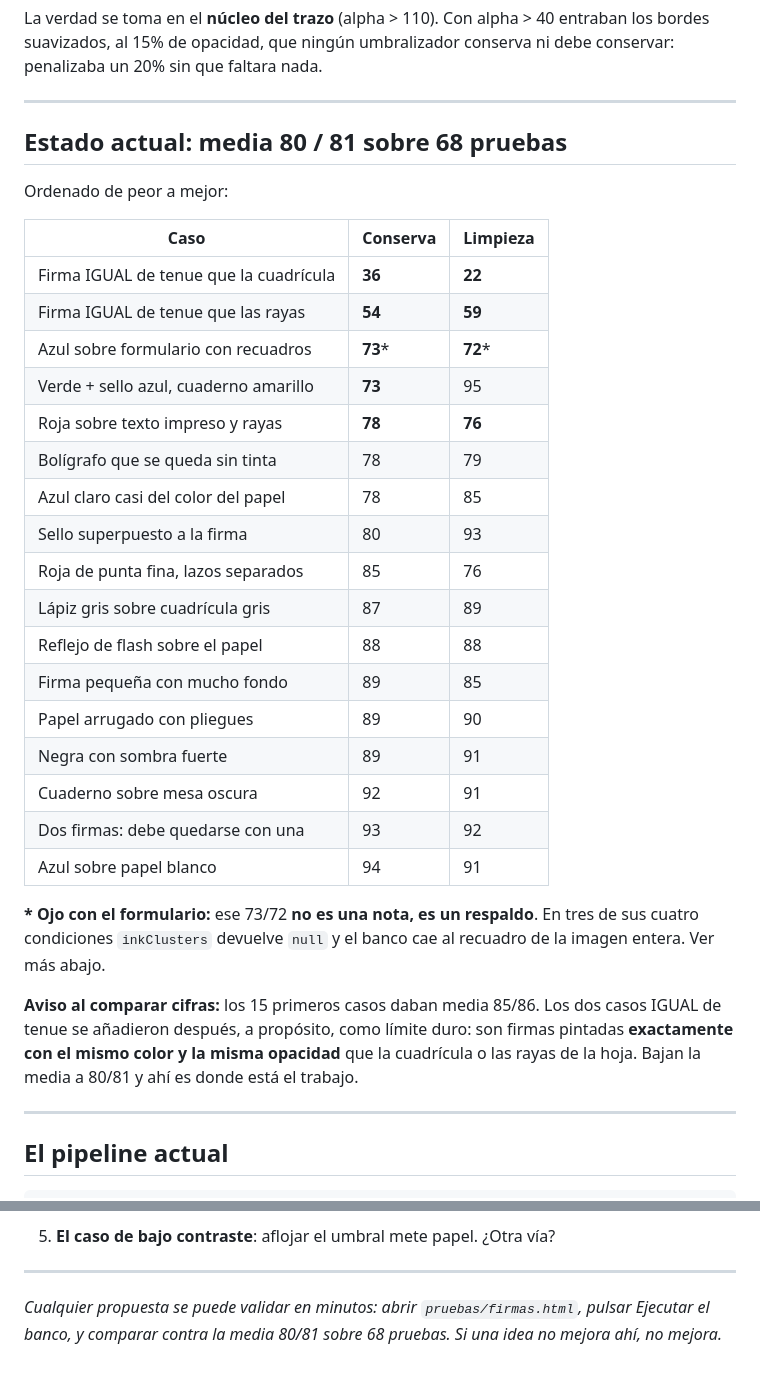
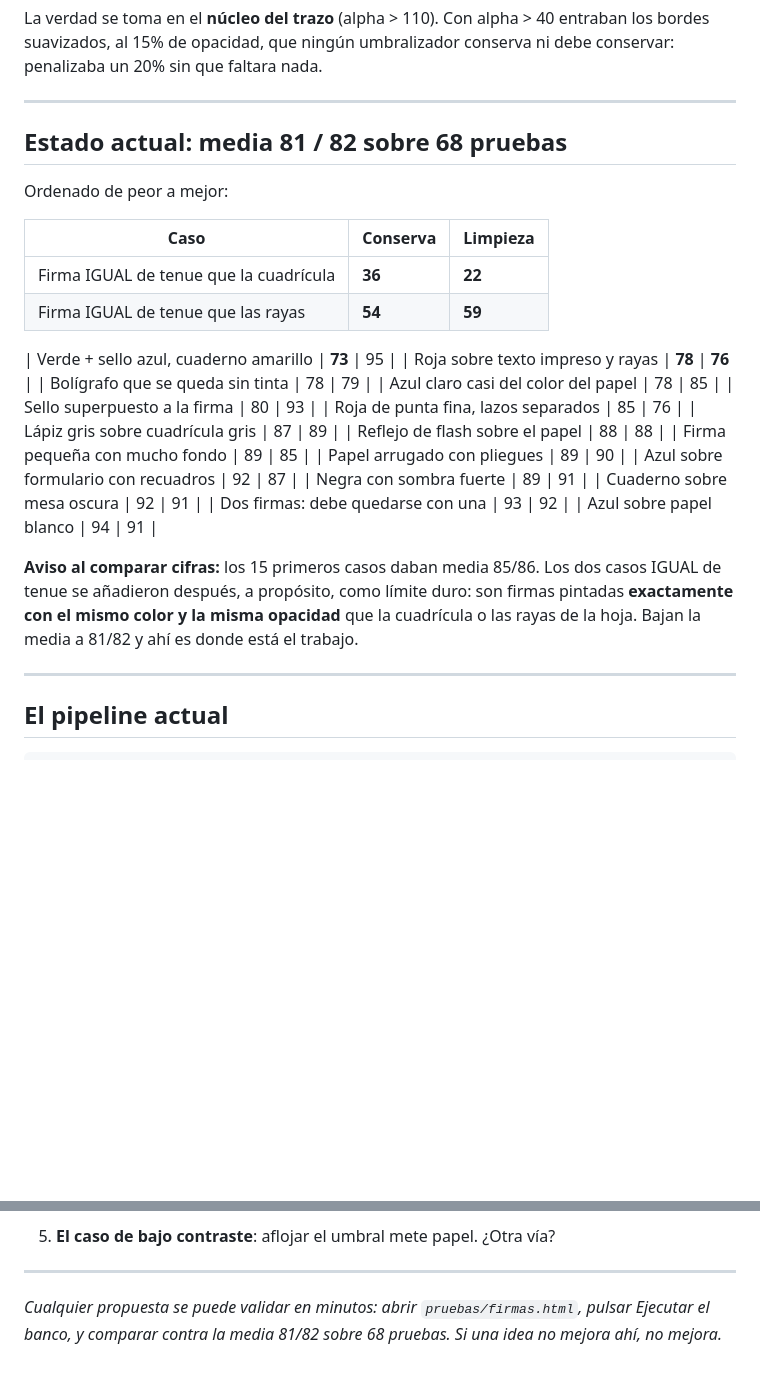
Before and after one commit to davidvbarroso1-commits/manuscrito, a Markdown page: MEJORAS-FIRMA.md, 2 parts joined by grey strips. Rendered like a GitHub page; blank space fills up the shorter version.

```diff
--- a/MEJORAS-FIRMA.md
+++ b/MEJORAS-FIRMA.md
@@ -40,7 +40,7 @@ conserva ni debe conservar: penalizaba un 20% sin que faltara nada.
 
 ---
 
-## Estado actual: media 80 / 81 sobre 68 pruebas
+## Estado actual: media 81 / 82 sobre 68 pruebas
 
 Ordenado de peor a mejor:
 
@@ -48,7 +48,7 @@ Ordenado de peor a mejor:
 |---|---|---|
 | Firma IGUAL de tenue que la cuadrícula | **36** | **22** |
 | Firma IGUAL de tenue que las rayas | **54** | **59** |
-| Azul sobre formulario con recuadros | **73*** | **72*** |
+
 | Verde + sello azul, cuaderno amarillo | **73** | 95 |
 | Roja sobre texto impreso y rayas | **78** | **76** |
 | Bolígrafo que se queda sin tinta | 78 | 79 |
@@ -59,19 +59,16 @@ Ordenado de peor a mejor:
 | Reflejo de flash sobre el papel | 88 | 88 |
 | Firma pequeña con mucho fondo | 89 | 85 |
 | Papel arrugado con pliegues | 89 | 90 |
+| Azul sobre formulario con recuadros | 92 | 87 |
 | Negra con sombra fuerte | 89 | 91 |
 | Cuaderno sobre mesa oscura | 92 | 91 |
 | Dos firmas: debe quedarse con una | 93 | 92 |
 | Azul sobre papel blanco | 94 | 91 |
 
-**\* Ojo con el formulario:** ese 73/72 **no es una nota, es un respaldo**. En
-tres de sus cuatro condiciones `inkClusters` devuelve `null` y el banco cae al
-recuadro de la imagen entera. Ver más abajo.
-
 **Aviso al comparar cifras:** los 15 primeros casos daban media 85/86. Los dos
 casos IGUAL de tenue se añadieron después, a propósito, como límite duro: son
 firmas pintadas **exactamente con el mismo color y la misma opacidad** que la
-cuadrícula o las rayas de la hoja. Bajan la media a 80/81 y ahí es donde está
+cuadrícula o las rayas de la hoja. Bajan la media a 81/82 y ahí es donde está
 el trabajo.
 
 ---
@@ -330,5 +346,5 @@ Los dos frentes que quedan abiertos:
 ---
 
 *Cualquier propuesta se puede validar en minutos: abrir `pruebas/firmas.html`,
-pulsar Ejecutar el banco, y comparar contra la media 80/81 sobre 68 pruebas.
+pulsar Ejecutar el banco, y comparar contra la media 81/82 sobre 68 pruebas.
 Si una idea no mejora ahí, no mejora.*
```
Also changed, not shown: other parts of MEJORAS-FIRMA.md (+55 -36 lines).
